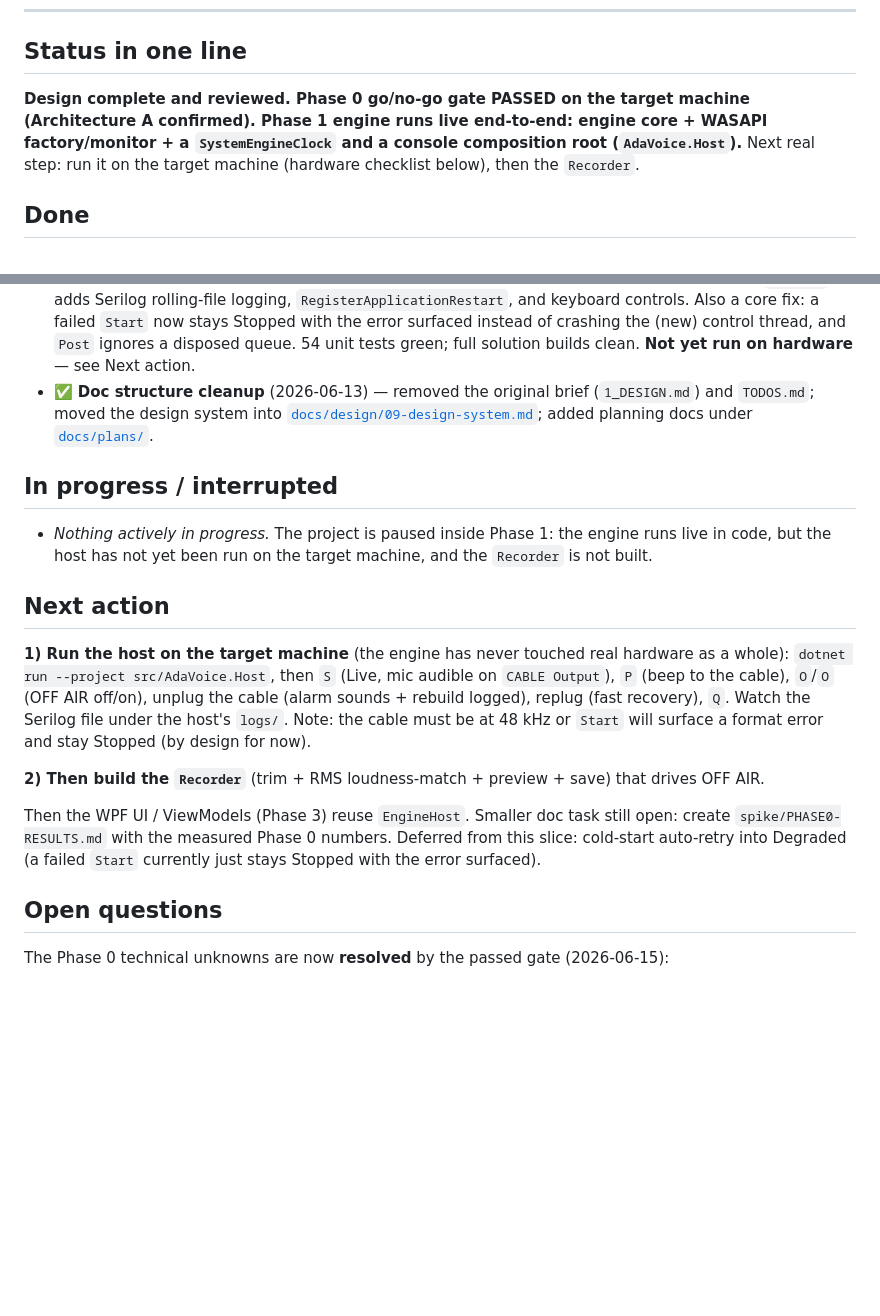
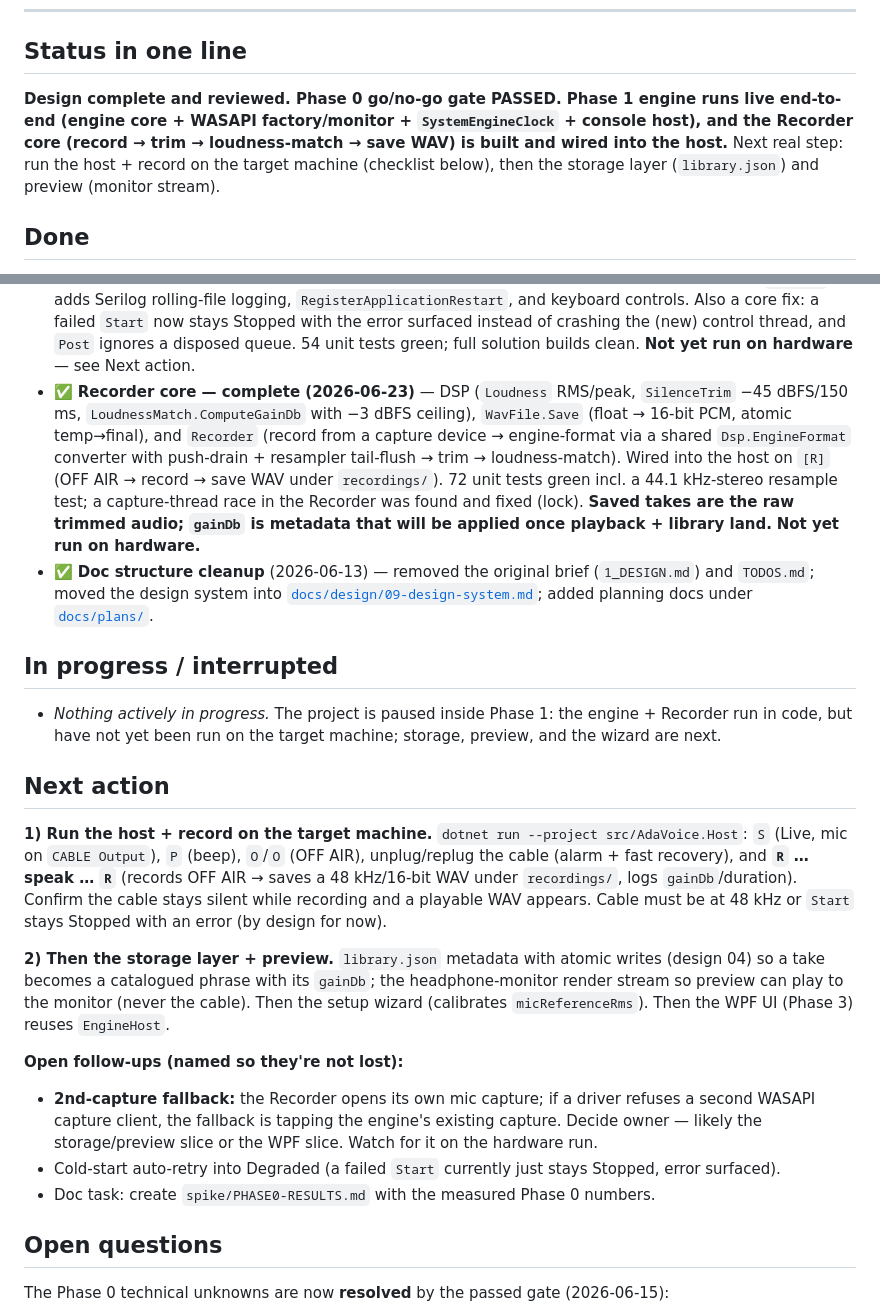
Before and after one commit to olehserv/ada-voice, a Markdown page: handoff.md, 2 parts joined by grey strips. Drawn GitHub-style; blank space fills up the shorter version.

Commit message:
docs: Recorder core done; next is storage + preview, then hardware run
Co-Authored-By: Claude Opus 4.8 (1M context) <noreply@anthropic.com>

```diff
--- a/handoff.md
+++ b/handoff.md
@@ -14,10 +14,11 @@ _Last updated: 2026-06-22._
 
 ## Status in one line
 
-**Design complete and reviewed. Phase 0 go/no-go gate PASSED on the target machine
-(Architecture A confirmed). Phase 1 engine runs live end-to-end: engine core + WASAPI
-factory/monitor + a `SystemEngineClock` and a console composition root (`AdaVoice.Host`).** Next
-real step: run it on the target machine (hardware checklist below), then the `Recorder`.
+**Design complete and reviewed. Phase 0 go/no-go gate PASSED. Phase 1 engine runs live end-to-end
+(engine core + WASAPI factory/monitor + `SystemEngineClock` + console host), and the Recorder core
+(record → trim → loudness-match → save WAV) is built and wired into the host.** Next real step: run
+the host + record on the target machine (checklist below), then the storage layer (`library.json`)
+and preview (monitor stream).
 
 ## Done
 
@@ -66,28 +67,42 @@ real step: run it on the target machine (hardware checklist below), then the `Re
   Stopped with the error surfaced instead of crashing the (new) control thread, and `Post` ignores
   a disposed queue. 54 unit tests green; full solution builds clean. **Not yet run on hardware** —
   see Next action.
+- ✅ **Recorder core — complete (2026-06-23)** — DSP (`Loudness` RMS/peak, `SilenceTrim`
+  −45 dBFS/150 ms, `LoudnessMatch.ComputeGainDb` with −3 dBFS ceiling), `WavFile.Save` (float →
+  16-bit PCM, atomic temp→final), and `Recorder` (record from a capture device → engine-format via a
+  shared `Dsp.EngineFormat` converter with push-drain + resampler tail-flush → trim →
+  loudness-match). Wired into the host on `[R]` (OFF AIR → record → save WAV under `recordings/`).
+  72 unit tests green incl. a 44.1 kHz-stereo resample test; a capture-thread race in the Recorder
+  was found and fixed (lock). **Saved takes are the raw trimmed audio; `gainDb` is metadata that
+  will be applied once playback + library land.** **Not yet run on hardware.**
 - ✅ **Doc structure cleanup** (2026-06-13) — removed the original brief (`1_DESIGN.md`) and
   `TODOS.md`; moved the design system into [`docs/design/09-design-system.md`](docs/design/09-design-system.md);
   added planning docs under [`docs/plans/`](docs/plans/).
 
 ## In progress / interrupted
 
-- _Nothing actively in progress._ The project is paused inside Phase 1: the engine runs live in
-  code, but the host has not yet been run on the target machine, and the `Recorder` is not built.
+- _Nothing actively in progress._ The project is paused inside Phase 1: the engine + Recorder run in
+  code, but have not yet been run on the target machine; storage, preview, and the wizard are next.
 
 ## Next action
 
-**1) Run the host on the target machine** (the engine has never touched real hardware as a whole):
-`dotnet run --project src/AdaVoice.Host`, then `S` (Live, mic audible on `CABLE Output`), `P` (beep
-to the cable), `O`/`O` (OFF AIR off/on), unplug the cable (alarm sounds + rebuild logged), replug
-(fast recovery), `Q`. Watch the Serilog file under the host's `logs/`. Note: the cable must be at
-48 kHz or `Start` will surface a format error and stay Stopped (by design for now).
+**1) Run the host + record on the target machine.** `dotnet run --project src/AdaVoice.Host`: `S`
+(Live, mic on `CABLE Output`), `P` (beep), `O`/`O` (OFF AIR), unplug/replug the cable (alarm +
+fast recovery), and **`R` … speak … `R`** (records OFF AIR → saves a 48 kHz/16-bit WAV under
+`recordings/`, logs `gainDb`/duration). Confirm the cable stays silent while recording and a playable
+WAV appears. Cable must be at 48 kHz or `Start` stays Stopped with an error (by design for now).
 
-**2) Then build the `Recorder`** (trim + RMS loudness-match + preview + save) that drives OFF AIR.
+**2) Then the storage layer + preview.** `library.json` metadata with atomic writes (design 04) so a
+take becomes a catalogued phrase with its `gainDb`; the headphone-monitor render stream so preview
+can play to the monitor (never the cable). Then the setup wizard (calibrates `micReferenceRms`).
+Then the WPF UI (Phase 3) reuses `EngineHost`.
 
-Then the WPF UI / ViewModels (Phase 3) reuse `EngineHost`. Smaller doc task still open: create
-`spike/PHASE0-RESULTS.md` with the measured Phase 0 numbers. Deferred from this slice: cold-start
-auto-retry into Degraded (a failed `Start` currently just stays Stopped with the error surfaced).
+**Open follow-ups (named so they're not lost):**
+- **2nd-capture fallback:** the Recorder opens its own mic capture; if a driver refuses a second
+  WASAPI capture client, the fallback is tapping the engine's existing capture. Decide owner —
+  likely the storage/preview slice or the WPF slice. Watch for it on the hardware run.
+- Cold-start auto-retry into Degraded (a failed `Start` currently just stays Stopped, error surfaced).
+- Doc task: create `spike/PHASE0-RESULTS.md` with the measured Phase 0 numbers.
 
 ## Open questions
 
```
